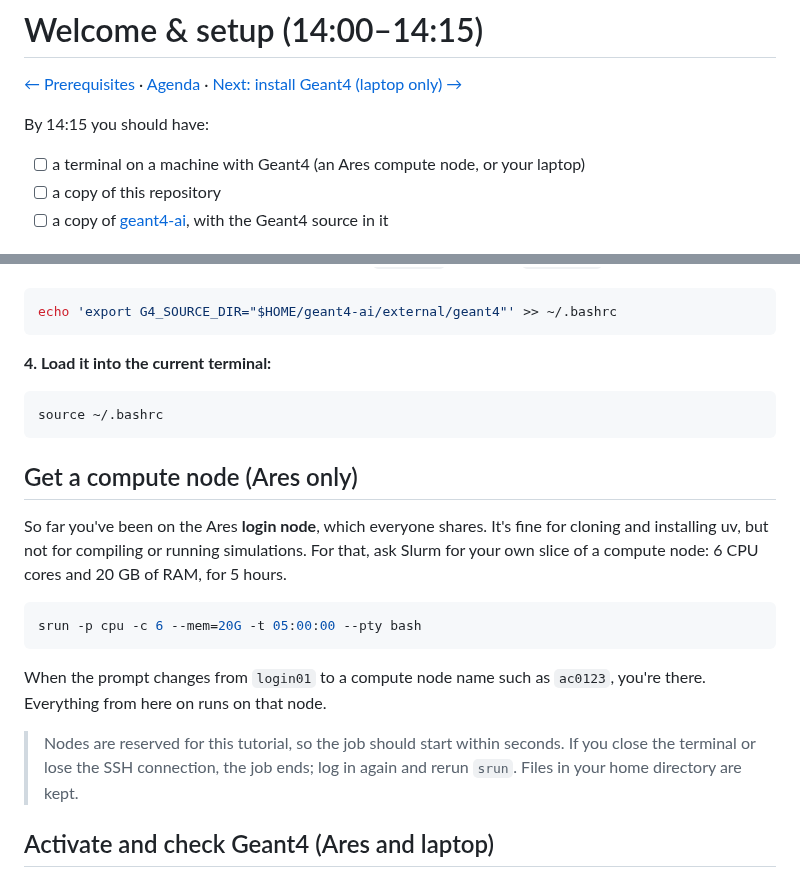
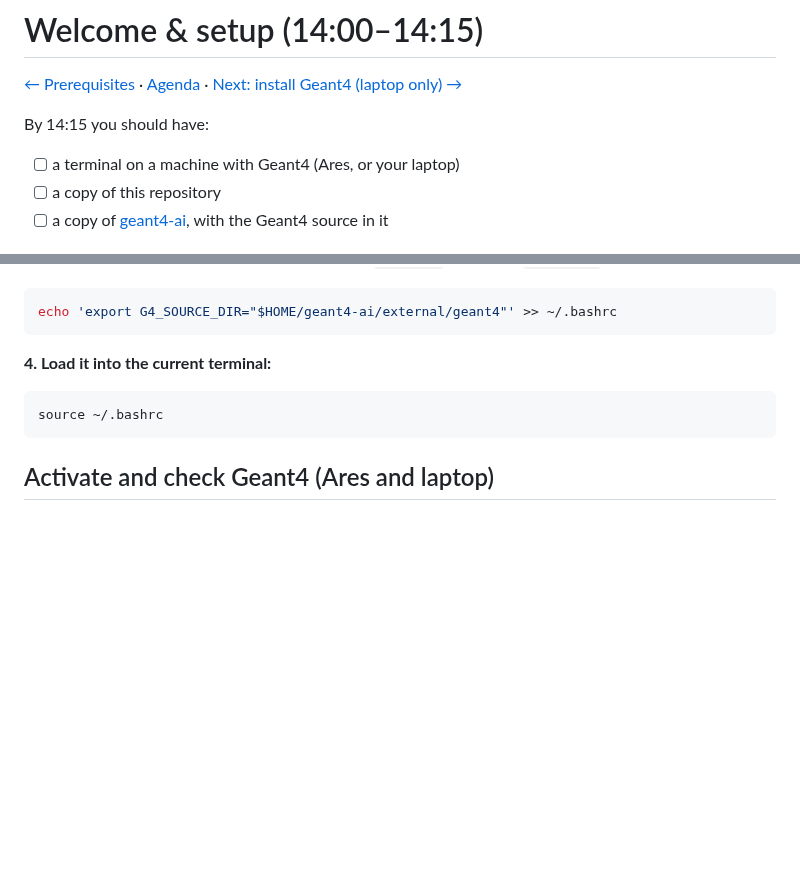
Before and after one commit to grzanka/mlinpl2026-half-life-skills, a Markdown page: docs/02-welcome-and-setup.md, 2 parts joined by grey strips. Rendered like a GitHub page; blank space fills up the shorter version.

Commit message:
Revert Ares compute-node step until reservation is confirmed
This reverts commit c1c9850.

Co-Authored-By: Claude Opus 5.5 <noreply@anthropic.com>

````diff
--- a/docs/02-welcome-and-setup.md
+++ b/docs/02-welcome-and-setup.md
@@ -4,7 +4,7 @@
 
 By 14:15 you should have:
 
-- [ ] a terminal on a machine with Geant4 (an Ares compute node, or your laptop)
+- [ ] a terminal on a machine with Geant4 (Ares, or your laptop)
 - [ ] a copy of this repository
 - [ ] a copy of [geant4-ai](https://github.com/CTPPS/geant4-ai), with the Geant4 source in it
 
@@ -65,18 +65,6 @@ echo 'export G4_SOURCE_DIR="$HOME/geant4-ai/external/geant4"' >> ~/.bashrc
 source ~/.bashrc
 ```
 
-## Get a compute node (Ares only)
-
-So far you've been on the Ares **login node**, which everyone shares. It's fine for cloning and installing uv, but not for compiling or running simulations. For that, ask Slurm for your own slice of a compute node: 6 CPU cores and 20 GB of RAM, for 5 hours.
-
-```bash
-srun -p cpu -c 6 --mem=20G -t 05:00:00 --pty bash
-```
-
-When the prompt changes from `login01` to a compute node name such as `ac0123`, you're there. Everything from here on runs on that node.
-
-> Nodes are reserved for this tutorial, so the job should start within seconds. If you close the terminal or lose the SSH connection, the job ends; log in again and rerun `srun`. Files in your home directory are kept.
-
 ## Activate and check Geant4 (Ares and laptop)
 
 Follow [Test the installation](04-test-geant4.md). On Ares, step 6 there (building example B1) is optional. At minimum, `geant4-config --version` has to work.
````
